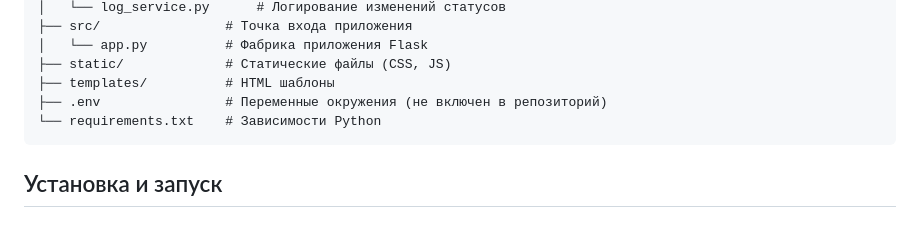
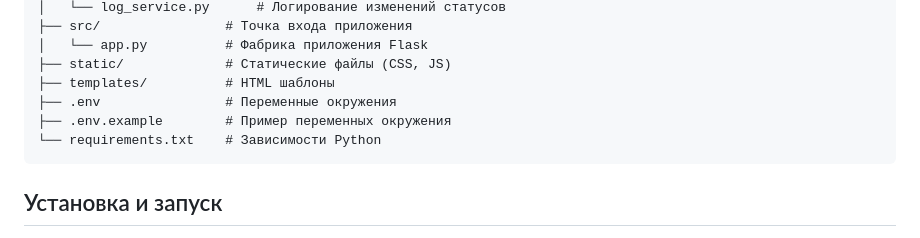
Before and after one commit to zonor121/mini-pet-m, a Markdown page: README.md, the part around the change. Rendered like a GitHub page.

Commit message:
Update README with project details and setup instructions

````diff
--- a/README.md
+++ b/README.md
@@ -49,7 +49,8 @@ mini-pet-m/
 │   └── app.py          # Фабрика приложения Flask
 ├── static/             # Статические файлы (CSS, JS)
 ├── templates/          # HTML шаблоны
-├── .env                # Переменные окружения (не включен в репозиторий)
+├── .env                # Переменные окружения
+├── .env.example        # Пример переменных окружения
 └── requirements.txt    # Зависимости Python
 ```
 
````
